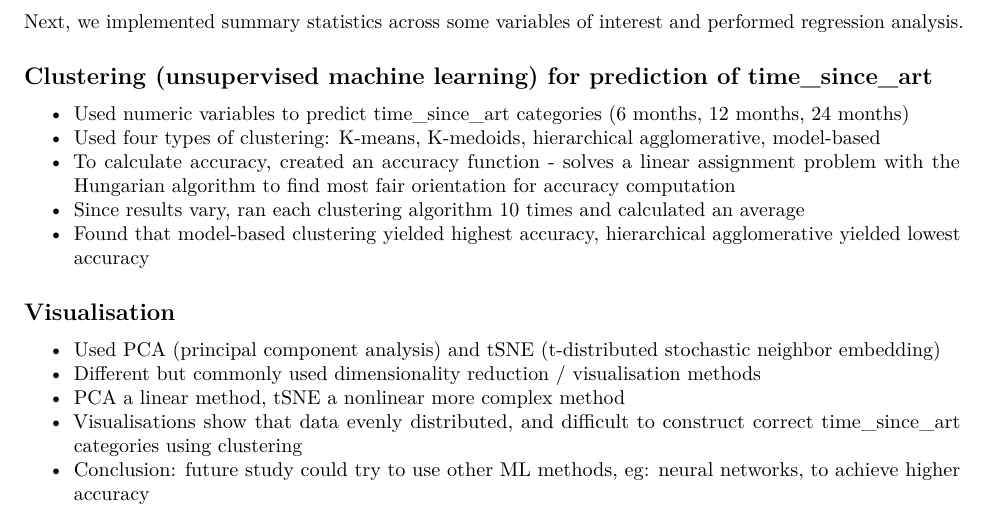
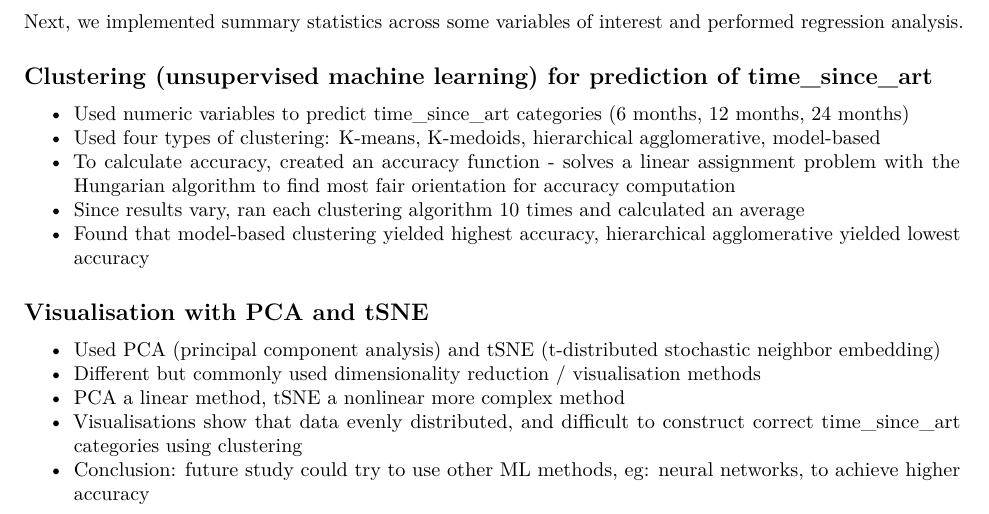
Before and after one commit to cassidy-chang/HMS-520-Final-Project, an R Markdown document (520-final-project-description.Rmd): part of the page, cut so that both start at the same text. Rendered offline with R 4.5, knitr and Pandoc, then LaTeX, with nearby package versions.

Commit message:
Update 520-final-project-description.Rmd
Yaz's further changes

```diff
--- a/520-final-project-description.Rmd
+++ b/520-final-project-description.Rmd
@@ -23,7 +23,7 @@ Next, we implemented summary statistics across some variables of interest and pe
 - Since results vary, ran each clustering algorithm 10 times and calculated an average
 - Found that model-based clustering yielded highest accuracy, hierarchical agglomerative yielded lowest accuracy
 
-## Visualisation
+## Visualisation with PCA and tSNE
 - Used PCA (principal component analysis) and tSNE (t-distributed stochastic neighbor embedding)
 - Different but commonly used dimensionality reduction / visualisation methods
 - PCA a linear method, tSNE a nonlinear more complex method
```
